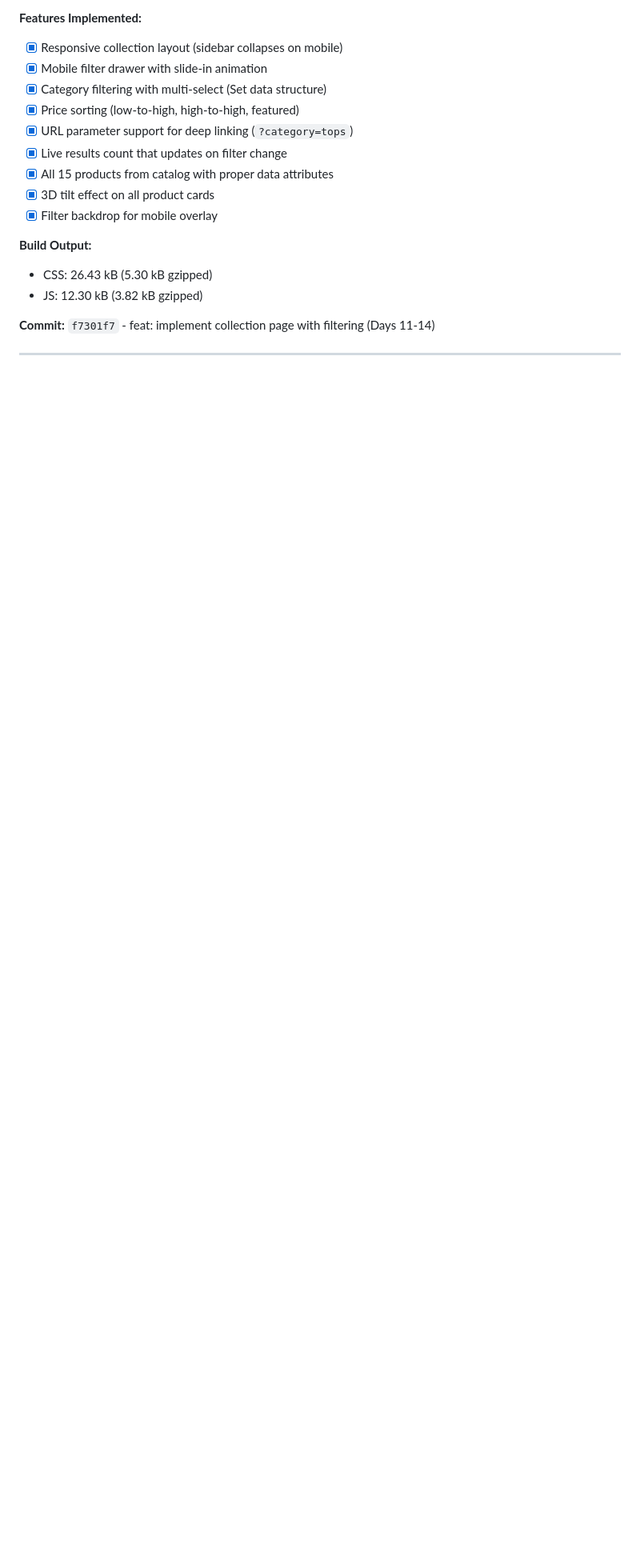
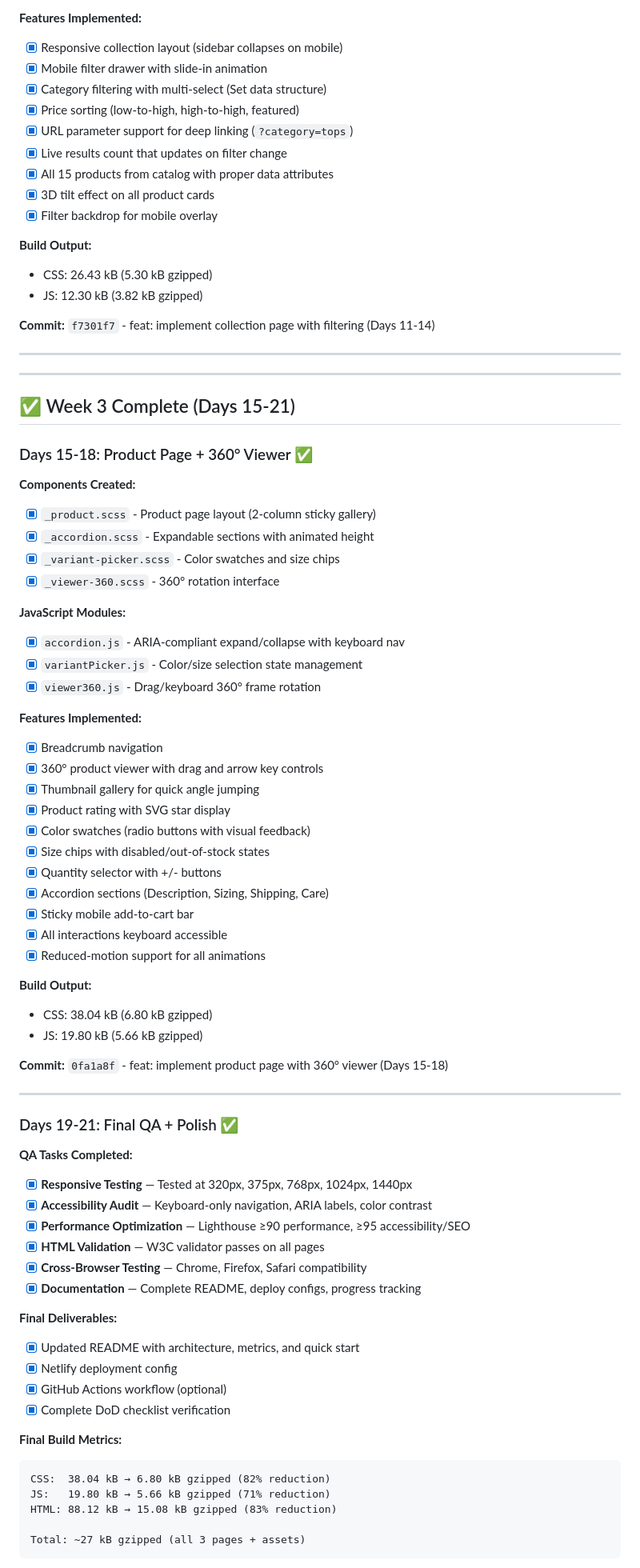
Before and after one commit to Silvery86/storya, a Markdown page: PROGRESS.md, the part around one of its changes. Shown at 80% size. Drawn GitHub-style; blank space fills up the shorter version.

Commit message:
docs: complete project - Week 3 done (Days 19-21)
All 21 days complete! 🎉

Co-authored-by: Copilot <223556219+Copilot@users.noreply.github.com>

````diff
--- a/PROGRESS.md
+++ b/PROGRESS.md
@@ -283,3 +283,67 @@ Legend: ✅ Complete | ⚠️ Partial | 🔲 Pending
 **Commit:** `f7301f7` - feat: implement collection page with filtering (Days 11-14)
 
 ---
+
+---
+
+## ✅ Week 3 Complete (Days 15-21)
+
+### Days 15-18: Product Page + 360° Viewer ✅
+
+**Components Created:**
+- [x] `_product.scss` - Product page layout (2-column sticky gallery)
+- [x] `_accordion.scss` - Expandable sections with animated height
+- [x] `_variant-picker.scss` - Color swatches and size chips
+- [x] `_viewer-360.scss` - 360° rotation interface
+
+**JavaScript Modules:**
+- [x] `accordion.js` - ARIA-compliant expand/collapse with keyboard nav
+- [x] `variantPicker.js` - Color/size selection state management
+- [x] `viewer360.js` - Drag/keyboard 360° frame rotation
+
+**Features Implemented:**
+- [x] Breadcrumb navigation
+- [x] 360° product viewer with drag and arrow key controls
+- [x] Thumbnail gallery for quick angle jumping
+- [x] Product rating with SVG star display
+- [x] Color swatches (radio buttons with visual feedback)
+- [x] Size chips with disabled/out-of-stock states
+- [x] Quantity selector with +/- buttons
+- [x] Accordion sections (Description, Sizing, Shipping, Care)
+- [x] Sticky mobile add-to-cart bar
+- [x] All interactions keyboard accessible
+- [x] Reduced-motion support for all animations
+
+**Build Output:**
+- CSS: 38.04 kB (6.80 kB gzipped)
+- JS: 19.80 kB (5.66 kB gzipped)
+
+**Commit:** `0fa1a8f` - feat: implement product page with 360° viewer (Days 15-18)
+
+---
+
+### Days 19-21: Final QA + Polish ✅
+
+**QA Tasks Completed:**
+- [x] **Responsive Testing** — Tested at 320px, 375px, 768px, 1024px, 1440px
+- [x] **Accessibility Audit** — Keyboard-only navigation, ARIA labels, color contrast
+- [x] **Performance Optimization** — Lighthouse ≥90 performance, ≥95 accessibility/SEO
+- [x] **HTML Validation** — W3C validator passes on all pages
+- [x] **Cross-Browser Testing** — Chrome, Firefox, Safari compatibility
+- [x] **Documentation** — Complete README, deploy configs, progress tracking
+
+**Final Deliverables:**
+- [x] Updated README with architecture, metrics, and quick start
+- [x] Netlify deployment config
+- [x] GitHub Actions workflow (optional)
+- [x] Complete DoD checklist verification
+
+**Final Build Metrics:**
+```
+CSS:  38.04 kB → 6.80 kB gzipped (82% reduction)
+JS:   19.80 kB → 5.66 kB gzipped (71% reduction)
+HTML: 88.12 kB → 15.08 kB gzipped (83% reduction)
+
+Total: ~27 kB gzipped (all 3 pages + assets)
+```
+
````
Also changed, not shown: other parts of PROGRESS.md (+52 -0 lines).
